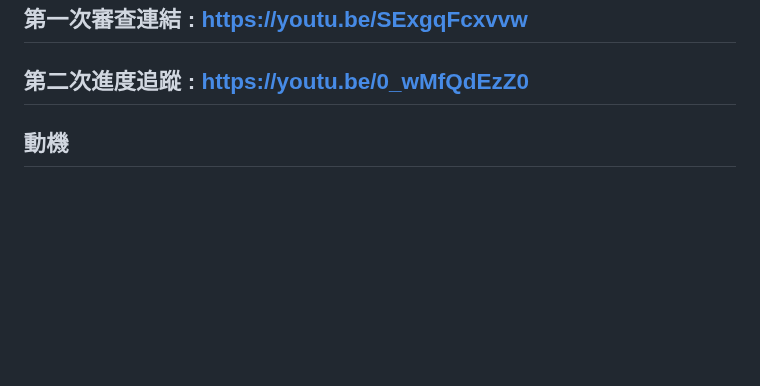
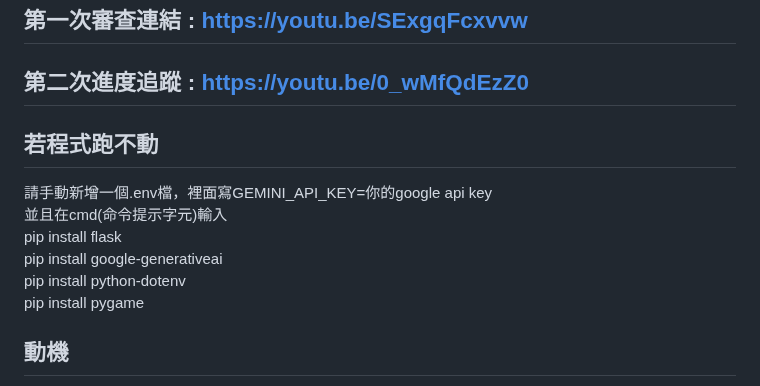
Before and after one commit to PhoebeLu1011/1132CODEfinalproject, a Markdown page: README.md, the part around the change. GitHub-like rendering; blank space fills up the shorter version.

```diff
--- a/README.md
+++ b/README.md
@@ -7,7 +7,13 @@
 
 ## 第一次審查連結 : https://youtu.be/SExgqFcxvvw
 ## 第二次進度追蹤 : https://youtu.be/0_wMfQdEzZ0
-
+## 若程式跑不動
+請手動新增一個.env檔，裡面寫GEMINI_API_KEY=你的google api key
+並且在cmd(命令提示字元)輸入
+pip install flask
+pip install google-generativeai
+pip install python-dotenv
+pip install pygame
 ## 動機
 身為大學生的我們，每學期在期末時，必經歷大量作業、考試與專題的壓力，導致爆肝、熬夜與情緒崩潰等現象頻繁發生，俗稱 「期末地獄」。
 ## 目標
```
